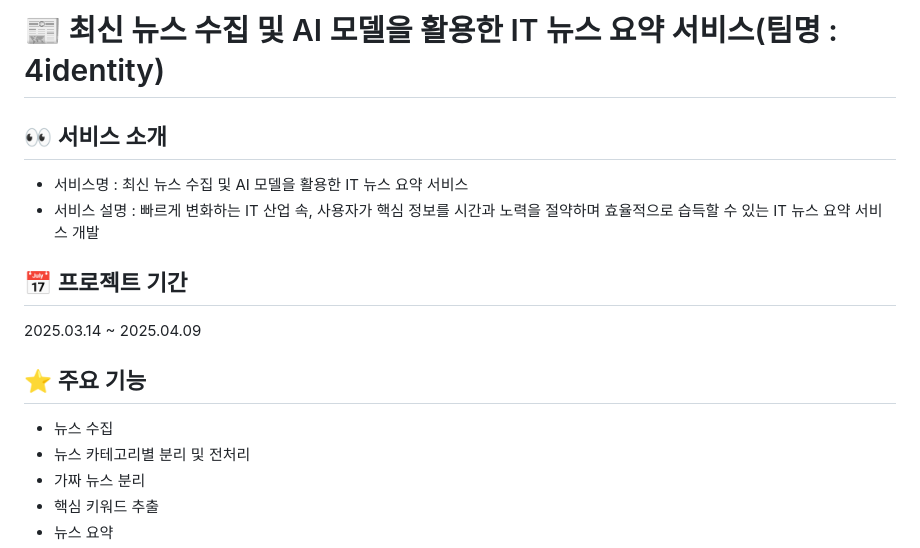
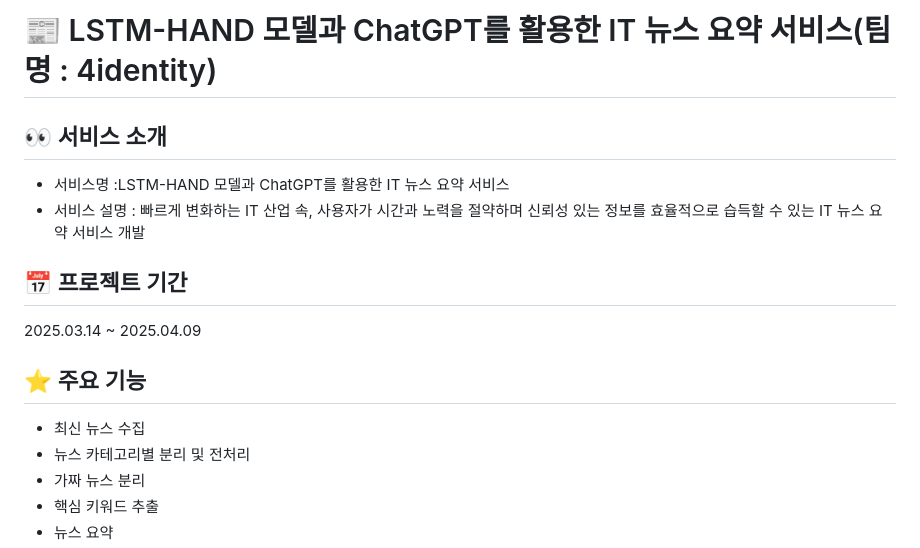
Before and after one commit to 2024-SMHRD-KDT-LangIntelligence-1/4identity, a Markdown page: README.md, the part around the change. Rendered like a GitHub page.

```diff
--- a/README.md
+++ b/README.md
@@ -1,14 +1,14 @@
-# 📰 최신 뉴스 수집 및 AI 모델을 활용한 IT 뉴스 요약 서비스(팀명 : 4identity)
+# 📰 LSTM-HAND 모델과 ChatGPT를 활용한 IT 뉴스 요약 서비스(팀명 : 4identity)
 
 ## 👀 서비스  소개
-* 서비스명 : 최신 뉴스 수집 및 AI 모델을 활용한 IT 뉴스 요약 서비스
-* 서비스 설명 : 빠르게 변화하는 IT 산업 속, 사용자가 핵심 정보를 시간과 노력을 절약하며 효율적으로 습득할 수 있는 IT 뉴스 요약 서비스 개발
+* 서비스명 :LSTM-HAND 모델과 ChatGPT를 활용한 IT 뉴스 요약 서비스
+* 서비스 설명 : 빠르게 변화하는 IT 산업 속, 사용자가 시간과 노력을 절약하며 신뢰성 있는 정보를 효율적으로 습득할 수 있는 IT 뉴스 요약 서비스 개발
 
 ## 📅 프로젝트 기간
 2025.03.14 ~ 2025.04.09
 
 ## ⭐ 주요 기능
-* 뉴스 수집
+* 최신 뉴스 수집
 * 뉴스 카테고리별 분리 및 전처리
 * 가짜 뉴스 분리
 * 핵심 키워드 추출
```
